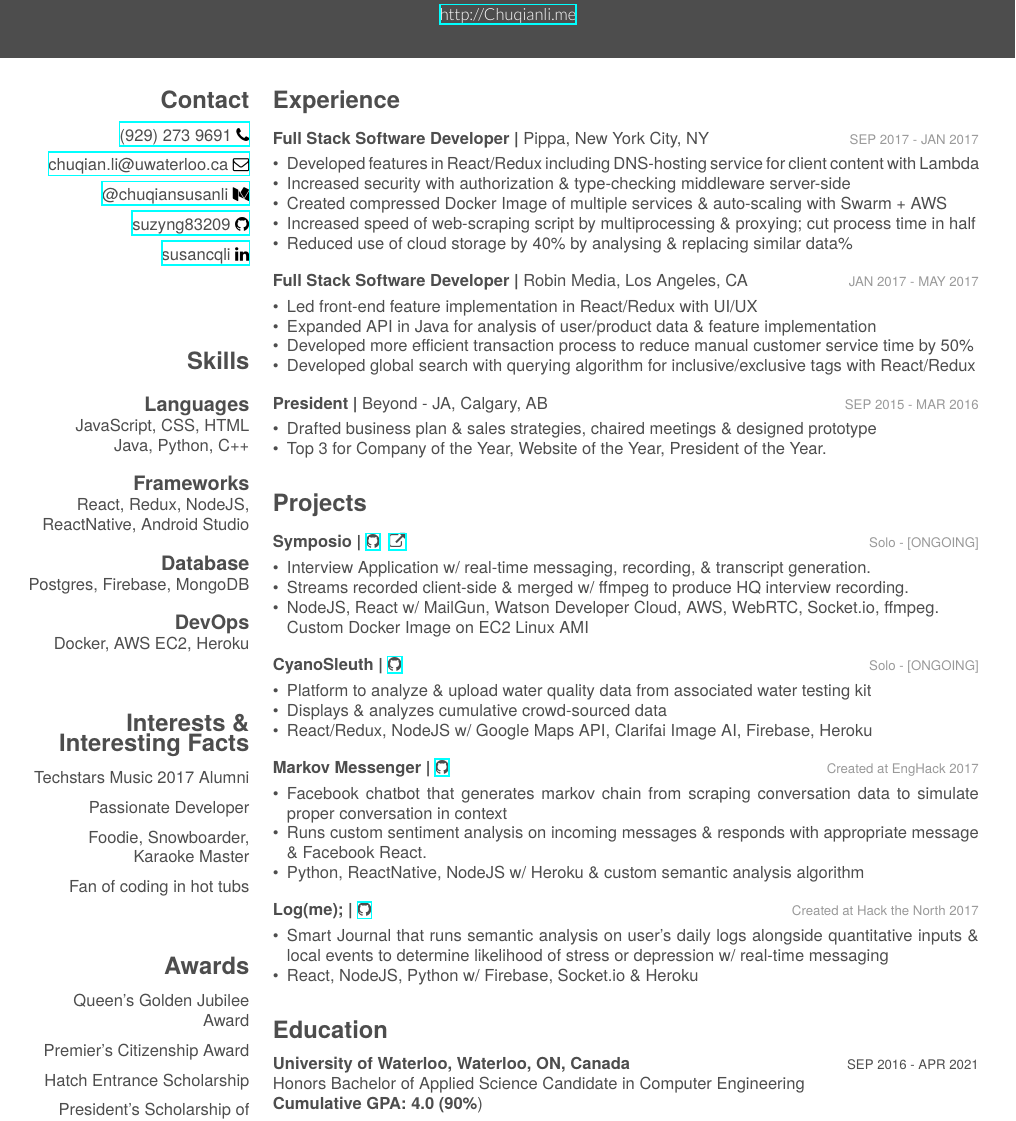
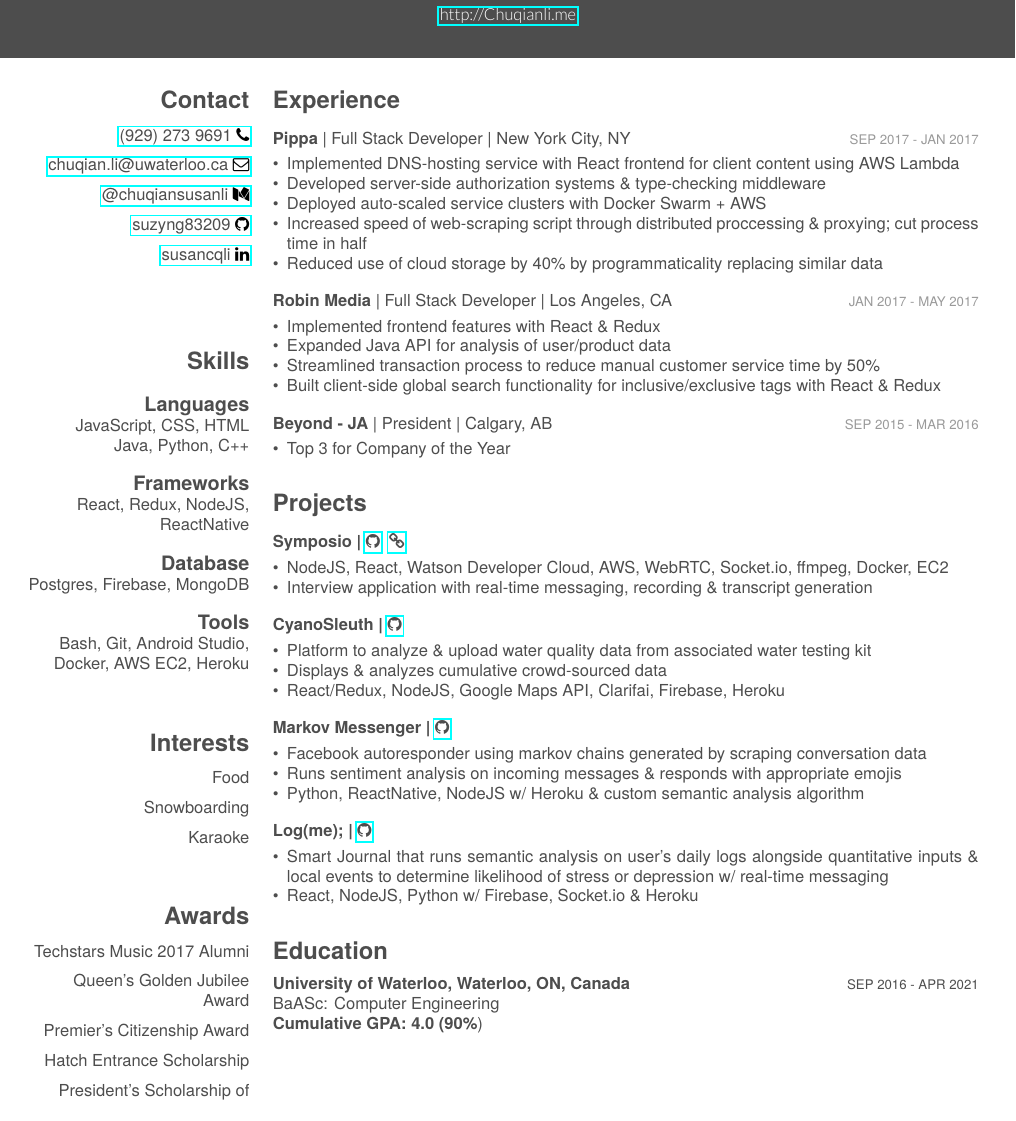
Before and after one commit to suzyng83209/Resume, a LaTeX CV (cv.tex): part of page 1 of 2 before the commit and part of the page after it, cut so that both start at the same text. The pictures show the PDF file cv.pdf that the author committed with the source.

Commit message:
add edits

```diff
--- a/cv.tex
+++ b/cv.tex
@@ -29,17 +29,13 @@
   JavaScript, CSS, HTML
   Java, Python, C++
   \section{Frameworks}
-  React, Redux, NodeJS, ReactNative, Android Studio
+  React, Redux, NodeJS, ReactNative
   \section{Database}
   Postgres, Firebase, MongoDB
-  \section{DevOps}
-  Docker, AWS EC2, Heroku
+  \section{Tools}
+  Bash, Git, Android Studio, Docker, AWS EC2, Heroku
   \
   \supersection{}
   \
-  \supersection{Interests \& Interesting Facts}
+  \supersection{Interests}
   \begin{description}\raggedleft
-  	\item Techstars Music 2017 Alumni
-  	\item Passionate Developer
-  	\item Foodie, Snowboarder, Karaoke Master
-  	\item Fan of coding in hot tubs
@@ -49,6 +48,7 @@
 	\
 	\supersection{Awards}
 	\begin{description}\raggedleft
+	  	\item Techstars Music 2017 Alumni
 		\item Queen's Golden Jubilee Award
 		\item Premier's Citizenship Award
 		\item Hatch Entrance Scholarship
@@ -60,38 +60,37 @@
 
 \begin{entrylist}
 	\entry
-	{Full Stack Software Developer | \normalfont Pippa, New York City, NY}
+	{Pippa  \normalfont | Full Stack Developer | New York City, NY}
 	{SEP 2017 - JAN 2017}
 	{
 		\begin{itemize}[leftmargin=*]
 			\vspace{-0.3cm}
-			\item Developed features in React/Redux including DNS-hosting service for client content with Lambda
-			\item Increased security with authorization \& type-checking middleware server-side
-			\item Created compressed Docker Image of multiple services \& auto-scaling with Swarm + AWS
-			\item Increased speed of web-scraping script by multiprocessing \& proxying; cut process time in half
-			\item Reduced use of cloud storage by 40\% by analysing \& replacing similar data\%
+			\item Implemented DNS-hosting service with React frontend for client content using AWS Lambda
+			\item Developed server-side authorization systems \&  type-checking middleware
+			\item Deployed auto-scaled service clusters with Docker Swarm + AWS
+			\item Increased speed of web-scraping script through distributed proccessing \& proxying; cut process time in half
+			\item Reduced use of cloud storage by 40\% by programmaticality replacing similar data
 		\end{itemize}
 	}
 	\entry
-	{Full Stack Software Developer | \normalfont Robin Media, Los Angeles, CA}
+	{Robin Media \normalfont | Full Stack Developer | Los Angeles, CA}
 	{JAN 2017 - MAY 2017}
 	{
 		\begin{itemize}[leftmargin=*]
 			\vspace{-0.3cm}
-			\item Led front-end feature implementation in React/Redux with UI/UX
-			\item Expanded API in Java for analysis of user/product data \& feature implementation
-			\item Developed more efficient transaction process to reduce manual customer service time by 50\%
-			\item Developed global search with querying algorithm for inclusive/exclusive tags with React/Redux
+			\item Implemented frontend features with React \& Redux
+			\item Expanded Java API for analysis of user/product data
+			\item Streamlined transaction process to reduce manual customer service time by 50\%
+			\item Built client-side global search functionality for inclusive/exclusive tags with React \& Redux
 		\end{itemize}
 	}
 	\entry
-	{President | \normalfont Beyond - JA, Calgary, AB}
+	{Beyond - JA \normalfont  | President | Calgary, AB}
 	{SEP 2015 - MAR 2016}
 	{
 		\begin{itemize}[leftmargin=*]
 			\vspace{-0.3cm}
-			\item Drafted business plan \& sales strategies, chaired meetings \& designed prototype
-			\item Top 3 for Company of the Year, Website of the Year, President of the Year.
+			\item Top 3 for Company of the Year
 		\end{itemize}
 	}
 \end{entrylist}
@@ -100,41 +99,40 @@
 
 \begin{entrylist}
 	\entry
-	{Symposio | \href{https://github.com/suzyng83209/symposio}{\faGithub} \ \href{http://symposiostream}{\faExternalLink}}
-	{\vspace{0.5\parsep}Solo - [ONGOING]}
+	{Symposio | \href{https://github.com/suzyng83209/symposio}{\faGithub} \ \href{http://symposiostream}{\faLink}}
+	{\vspace{0.5\parsep}}
 	{
 		\begin{itemize}[leftmargin=*]
 			\vspace{-0.4cm}
-			\item Interview Application w/ real-time messaging, recording, \& transcript generation.
-			\item Streams recorded client-side \& merged w/ ffmpeg to produce HQ interview recording.
-			\item NodeJS, React w/ MailGun, Watson Developer Cloud, AWS, WebRTC, Socket.io, ffmpeg. \\ Custom Docker Image on EC2 Linux AMI
+			\item NodeJS, React, Watson Developer Cloud, AWS, WebRTC, Socket.io, ffmpeg, Docker, EC2
+			\item Interview application with real-time messaging, recording \& transcript generation
 		\end{itemize}
 	}
 	\entry
 	{CyanoSleuth | \href{https://github.com/suzyng83209/cyanosleuth}{\faGithub}}
-	{\vspace{0.5\parsep}Solo - [ONGOING]}
+	{\vspace{0.5\parsep}}
 	{
 		\begin{itemize}[leftmargin=*]
 			\vspace{-0.4cm}
 			\item Platform to analyze \& upload water quality data from associated water testing kit
 			\item Displays \& analyzes cumulative crowd-sourced data
-			\item React/Redux, NodeJS w/ Google Maps API, Clarifai Image AI, Firebase, Heroku
+			\item React/Redux, NodeJS, Google Maps API, Clarifai, Firebase, Heroku
 		\end{itemize}
 	}
 	\entry
 	{Markov Messenger | \href{https://github.com/suzyng83209/markov-messenger-bot}{\faGithub}}
-	{\vspace{0.5\parsep}Created at EngHack 2017}
+	{\vspace{0.5\parsep}}
 	{
 		\begin{itemize}[leftmargin=*]
 			\vspace{-0.4cm}
-			\item Facebook chatbot that generates markov chain from scraping conversation data to simulate proper conversation in context
-			\item Runs custom sentiment analysis on incoming messages \& responds with appropriate message \& Facebook React.\
+			\item Facebook autoresponder using markov chains generated by scraping conversation data
+			\item Runs sentiment analysis on incoming messages \& responds with appropriate emojis
 			\item Python, ReactNative, NodeJS w/ Heroku \& custom semantic analysis algorithm
 		\end{itemize}
 	}
 	\entry
 	{Log(me); | \href{https://github.com/suzyng83209/htn2017}{\faGithub}}
-	{\vspace{0.5\parsep}Created at Hack the North 2017}
+	{\vspace{0.5\parsep}}
 	{
 		\begin{itemize}[leftmargin=*]
 			\vspace{-0.4cm}
@@ -149,7 +147,7 @@
 \begin{entrylist}
 	\entry
 	{University of Waterloo, Waterloo, ON, Canada \hfill{\normalfont\footnotesize SEP 2016 - APR 2021}}
-	{\\{\normalsize\normalfont Honors Bachelor of Applied Science Candidate in Computer Engineering}}
+	{\\{\normalsize\normalfont BaASc: Computer Engineering}}
 	{\textbf{Cumulative GPA: 4.0 (90\%})}
 \end{entrylist}
 
```
Also changed, not shown: cv.bbl, cv.pdf, cv.tex (5 more changed lines), 10 other files.
